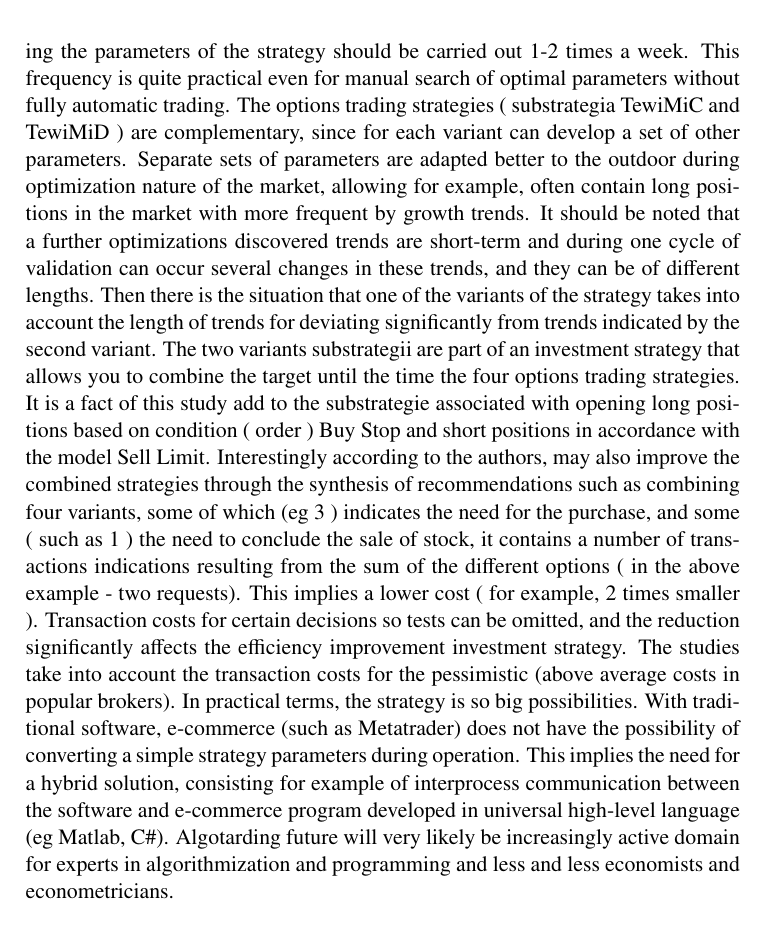
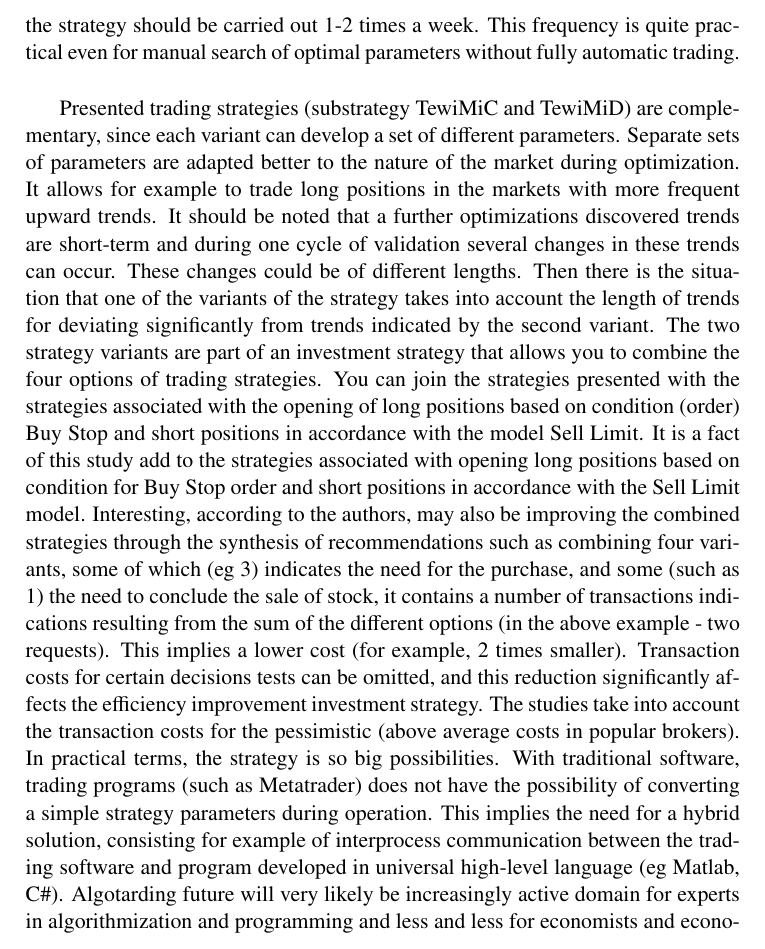
Before and after one commit to piotrbla/tewi-wizut, a LaTeX document (Article/Article20130912/LatexArt/tewi-paper-template_minipages.tex): part of page 17 of 19, cut so that both start at the same text. Compiled offline with pdfLaTeX.

Commit message:
Conclusion 2

```diff
--- a/Article/Article20130912/LatexArt/tewi-paper-template_minipages.tex
+++ b/Article/Article20130912/LatexArt/tewi-paper-template_minipages.tex
@@ -466,8 +466,9 @@ Of course, the optimal convergence test window length, at least approximately, i
 
 \section{Conclusion}
 
-Following a review of various lengths dependence validation periods shown in Figures \ref{Cum3DMiDend} and \ref{Cum3DMiDend} were obtained. It shows a fairly obvious that a good fit of the parameters of the test period will continue for some time after the end of the learning. This is due to the assumption that there are trends in the market in different direction. The nature of trends is well explored during the learning process. The authors have found that the use of optimization methods derived from the area of artificial intelligence, including the PSO \cite{Kennedy}, given good and quickly reached the optimum values of the rules of the classifier, and good results in the initial stages of the test period. For longer test periods, it can be indeed get good results overall, however, the effectiveness of the strategy per hour decreases significantly. Obtained results allow to conclude that the constant average length of the test window is more efficient and easier to manage than a strategy adaptively changing the length of the period. Strategies properties discovered during the learning period are effective for a short time - for test data period - good lengths for both strategies are about 50 to 120 hours at 1000 hours of learning time. \\
-The real market means that from 2 to 5 days, it can be assumed that the re- learning the parameters of the strategy should be carried out 1-2 times a week. This frequency is quite practical even for manual search of optimal parameters without fully automatic trading. The options trading strategies ( substrategia TewiMiC and TewiMiD ) are complementary, since for each variant can develop a set of other parameters. Separate sets of parameters are adapted better to the outdoor during optimization nature of the market, allowing for example, often contain long positions in the market with more frequent by growth trends. It should be noted that a further optimizations discovered trends are short-term and during one cycle of validation can occur several changes in these trends, and they can be of different lengths. Then there is the situation that one of the variants of the strategy takes into account the length of trends for deviating significantly from trends indicated by the second variant. The two variants substrategii are part of an investment strategy that allows you to combine the target until the time the four options trading strategies. It is a fact of this study add to the substrategie associated with opening long positions based on condition ( order ) Buy Stop and short positions in accordance with the model Sell Limit. Interestingly according to the authors, may also improve the combined strategies through the synthesis of recommendations such as combining four variants, some of which (eg 3 ) indicates the need for the purchase, and some ( such as 1 ) the need to conclude the sale of stock, it contains a number of transactions indications resulting from the sum of the different options ( in the above example - two requests). This implies a lower cost ( for example, 2 times smaller ). Transaction costs for certain decisions so tests can be omitted, and the reduction significantly affects the efficiency improvement investment strategy. The studies take into account the transaction costs for the pessimistic (above average costs in popular brokers). In practical terms, the strategy is so big possibilities. With traditional software, e-commerce (such as Metatrader) does not have the possibility of converting a simple strategy parameters during operation. This implies the need for a hybrid solution, consisting for example of interprocess communication between the software and e-commerce program developed in universal high-level language (eg Matlab, C\#). Algotarding future will very likely be increasingly active domain for experts in algorithmization and programming and less and less economists and econometricians.\\
+Following a review of various lengths dependence validation periods shown in Figures \ref{Cum3DMiDend} and \ref{Cum3DMiDend} were obtained. It shows a fairly obvious that a good fit of the parameters of the test period will continue for some time after the end of the learning. This is due to the assumption that there are trends in the market in different direction. The nature of trends is well explored during the learning process. The authors have found that the use of optimization methods derived from the area of artificial intelligence, including the PSO \cite{Kennedy}, given good and quickly reached the optimum values of the rules of the classifier, and good results in the initial stages of the test period. For longer test periods, it can be indeed get good results overall, however, the effectiveness of the strategy per hour decreases significantly. Obtained results allow to conclude that the constant average length of the test window is more efficient and easier to manage than a strategy adaptively changing the length of the period. Strategies properties discovered during the learning period are effective for a short time - for test data period - good lengths for both strategies are about 50 to 120 hours at 1000 hours of learning time. In the real market means that from 2 to 5 days, it can be assumed that the re- learning the parameters of the strategy should be carried out 1-2 times a week. This frequency is quite practical even for manual search of optimal parameters without fully automatic trading.\\
+
+Presented trading strategies (substrategy TewiMiC and TewiMiD) are complementary, since each variant can develop a set of different parameters. Separate sets of parameters are adapted better to the nature of the market during optimization. It allows for example to trade long positions in the markets with more frequent upward trends. It should be noted that a further optimizations discovered trends are short-term and during one cycle of validation several changes in these trends can occur. These changes could be of different lengths. Then there is the situation that one of the variants of the strategy takes into account the length of trends for deviating significantly from trends indicated by the second variant. The two strategy variants are part of an investment strategy that allows you to combine the four options of trading strategies. You can join the strategies presented with the strategies associated with the opening of long positions based on condition (order) Buy Stop and short positions in accordance with the model Sell Limit. It is a fact of this study add to the strategies associated with opening long positions based on condition for Buy Stop order and short positions in accordance with the Sell Limit model. Interesting, according to the authors, may also be improving the combined strategies through the synthesis of recommendations such as combining four variants, some of which (eg 3) indicates the need for the purchase, and some (such as 1) the need to conclude the sale of stock, it contains a number of transactions indications resulting from the sum of the different options (in the above example - two requests). This implies a lower cost (for example, 2 times smaller). Transaction costs for certain decisions tests can be omitted, and this reduction significantly affects the efficiency improvement investment strategy. The studies take into account the transaction costs for the pessimistic (above average costs in popular brokers). In practical terms, the strategy is so big possibilities. With traditional software, trading programs (such as Metatrader) does not have the possibility of converting a simple strategy parameters during operation. This implies the need for a hybrid solution, consisting for example of interprocess communication between the trading software and program developed in universal high-level language (eg Matlab, C\#). Algotarding future will very likely be increasingly active domain for experts in algorithmization and programming and less and less for economists and econometricians.\\
 
 \noindent Acknowledgment: Work done within the project TEWI financed from the Operational Programme of Innovative Economy in years 2012-2013.
 
```
